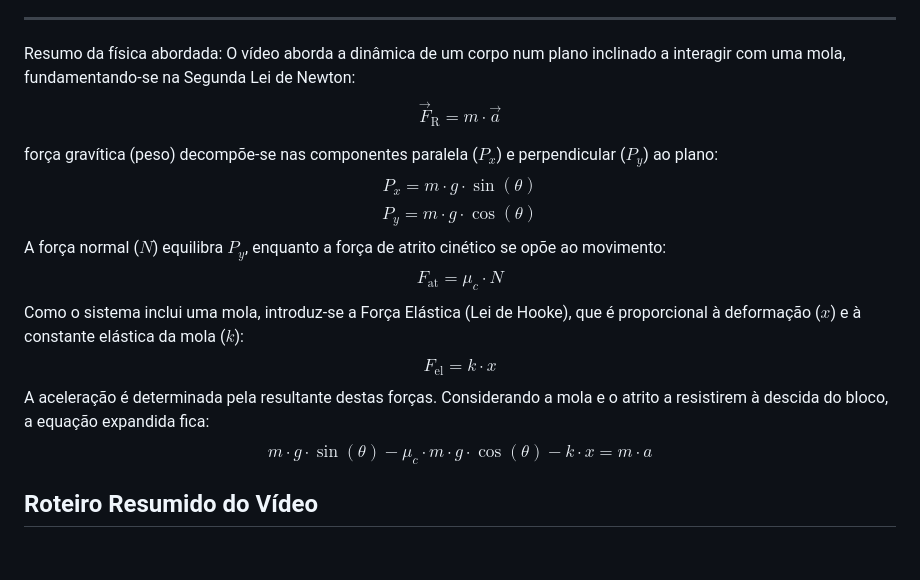
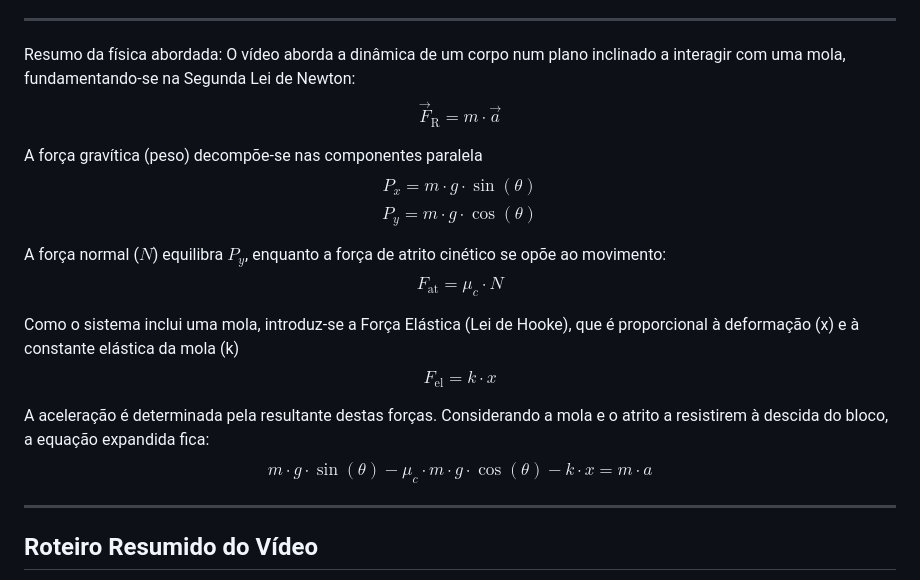
Before and after one commit to gabrielmarinelli01/projeto-fisica-forca-movimento, a Markdown page: README.md, the part around the change. GitHub-like rendering; blank space fills up the shorter version.

Commit message:
Enhance physics explanation in README
Added detailed explanations of gravitational force decomposition, normal force, frictional force, and elastic force in the context of a block on an inclined plane with a spring.

```diff
--- a/README.md
+++ b/README.md
@@ -49,11 +49,21 @@ https://youtu.be/FxI6YcoSO8Q?is=DKU7tEa3t0Igb44n
 Resumo da física abordada: O vídeo aborda a dinâmica de um corpo num plano inclinado a interagir com uma mola, fundamentando-se na Segunda Lei de Newton:
 $$\vec{F}_{\text{R}} = m \cdot \vec{a}$$
 
-força gravítica (peso) decompõe-se nas componentes paralela
-($P_x$)
-e perpendicular
-($P_y$) ao plano:$$P_x = m \cdot g \cdot \sin(\theta)$$$$
-P_y = m \cdot g \cdot \cos(\theta)$$A força normal ($N$) equilibra $P_y$, enquanto a força de atrito cinético se opõe ao movimento:$$F_{\text{at}} = \mu_c \cdot N$$Como o sistema inclui uma mola, introduz-se a Força Elástica (Lei de Hooke), que é proporcional à deformação ($x$) e à constante elástica da mola ($k$):   $$F_{\text{el}} = k \cdot x$$A aceleração é determinada pela resultante destas forças. Considerando a mola e o atrito a resistirem à descida do bloco, a equação expandida fica:   $$m \cdot g \cdot \sin(\theta) - \mu_c \cdot m \cdot g \cdot \cos(\theta) - k \cdot x = m \cdot a$$
+A força gravítica (peso) decompõe-se nas componentes paralela
+$$P_x = m \cdot g \cdot \sin(\theta)$$
+$$P_y = m \cdot g \cdot \cos(\theta)$$
+
+A força normal ($N$) equilibra $P_y$, enquanto a força de atrito cinético se opõe ao movimento:
+$$F_{\text{at}} = \mu_c \cdot N$$
+
+Como o sistema inclui uma mola, introduz-se a Força Elástica (Lei de Hooke), que é proporcional à deformação (x) e à constante elástica da mola (k)
+$$F_{\text{el}} = k \cdot x$$
+
+A aceleração é determinada pela resultante destas forças. Considerando a mola e o atrito a resistirem à descida do bloco, a equação expandida fica:
+$$m \cdot g \cdot \sin(\theta) - \mu_c \cdot m \cdot g \cdot \cos(\theta) - k \cdot x = m \cdot a$$
+
+---
+
 
 ## Roteiro Resumido do Vídeo
 
```
